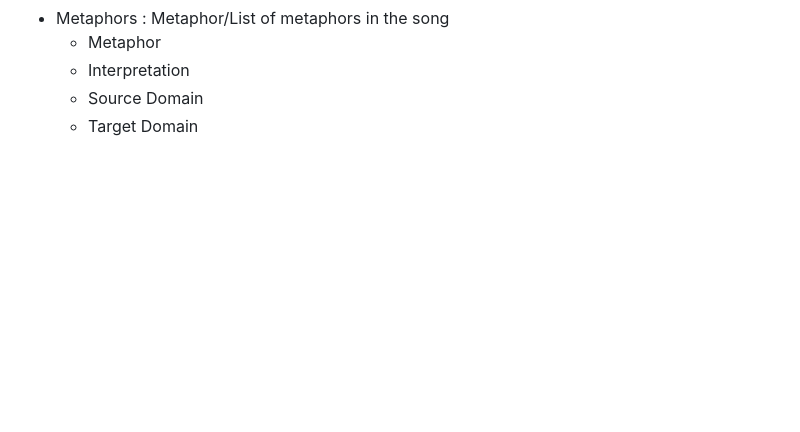
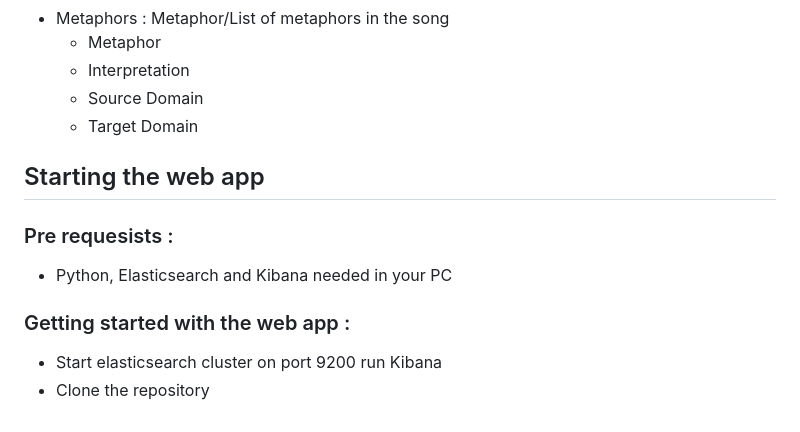
Before and after one commit to rashmi9913/Sinhala-song-and-Metaphor-search-engine, a Markdown page: README.md, the part around the change. Rendered like a GitHub page; blank space fills up the shorter version.

```diff
--- a/README.md
+++ b/README.md
@@ -59,3 +59,12 @@ Each song contains following data fields.
    - Interpretation
    - Source Domain
    - Target Domain
+
+## Starting the web app
+
+### Pre requesists :
+   - Python, Elasticsearch and Kibana needed in your PC
+
+### Getting started with the web app :
+   - Start elasticsearch cluster on port 9200 run Kibana
+   - Clone the repository
```
